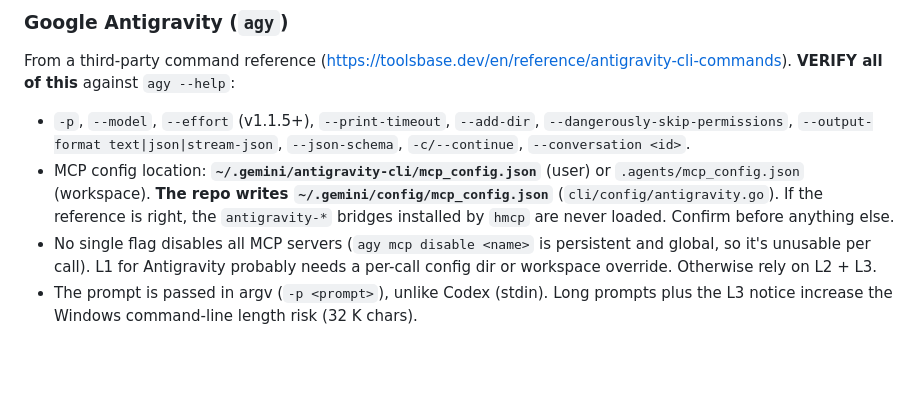
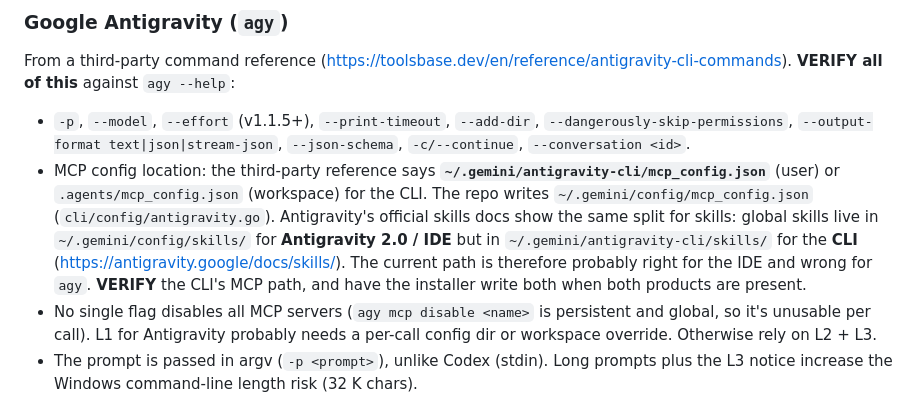
Before and after one commit to H0wZy/mcp, a Markdown page: specs/006-bidirectional-agent-mesh/research.md, the part around the change. Drawn GitHub-style; blank space fills up the shorter version.

```diff
--- a/specs/006-bidirectional-agent-mesh/research.md
+++ b/specs/006-bidirectional-agent-mesh/research.md
@@ -79,7 +79,7 @@ From <https://learn.chatgpt.com/docs/extend/mcp> (MCP config reference):
 From a third-party command reference (<https://toolsbase.dev/en/reference/antigravity-cli-commands>). **VERIFY all of this** against `agy --help`:
 
 - `-p`, `--model`, `--effort` (v1.1.5+), `--print-timeout`, `--add-dir`, `--dangerously-skip-permissions`, `--output-format text|json|stream-json`, `--json-schema`, `-c/--continue`, `--conversation <id>`.
-- MCP config location: **`~/.gemini/antigravity-cli/mcp_config.json`** (user) or `.agents/mcp_config.json` (workspace). **The repo writes `~/.gemini/config/mcp_config.json`** (`cli/config/antigravity.go`). If the reference is right, the `antigravity-*` bridges installed by `hmcp` are never loaded. Confirm before anything else.
+- MCP config location: the third-party reference says **`~/.gemini/antigravity-cli/mcp_config.json`** (user) or `.agents/mcp_config.json` (workspace) for the CLI. The repo writes `~/.gemini/config/mcp_config.json` (`cli/config/antigravity.go`). Antigravity's official skills docs show the same split for skills: global skills live in `~/.gemini/config/skills/` for **Antigravity 2.0 / IDE** but in `~/.gemini/antigravity-cli/skills/` for the **CLI** (<https://antigravity.google/docs/skills/>). The current path is therefore probably right for the IDE and wrong for `agy`. **VERIFY** the CLI's MCP path, and have the installer write both when both products are present.
 - No single flag disables all MCP servers (`agy mcp disable <name>` is persistent and global, so it's unusable per call). L1 for Antigravity probably needs a per-call config dir or workspace override. Otherwise rely on L2 + L3.
 - The prompt is passed in argv (`-p <prompt>`), unlike Codex (stdin). Long prompts plus the L3 notice increase the Windows command-line length risk (32 K chars).
 
```
Also changed, not shown: specs/007-agent-team-orchestrator/research.md (+14 -8 lines), specs/007-agent-team-orchestrator/spec.md (+2 -2 lines).
